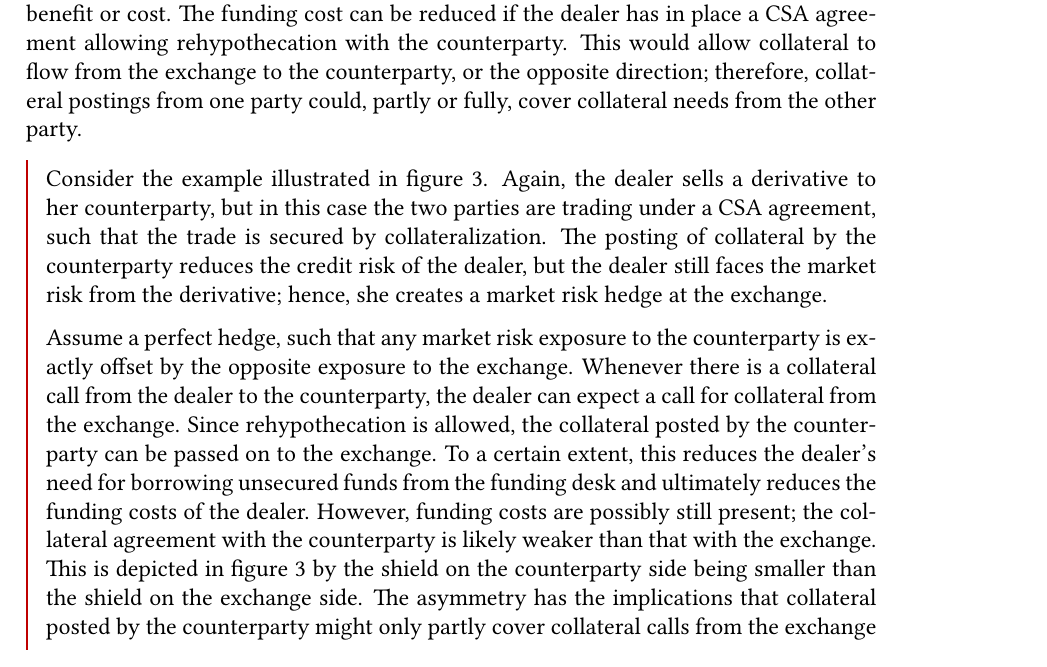
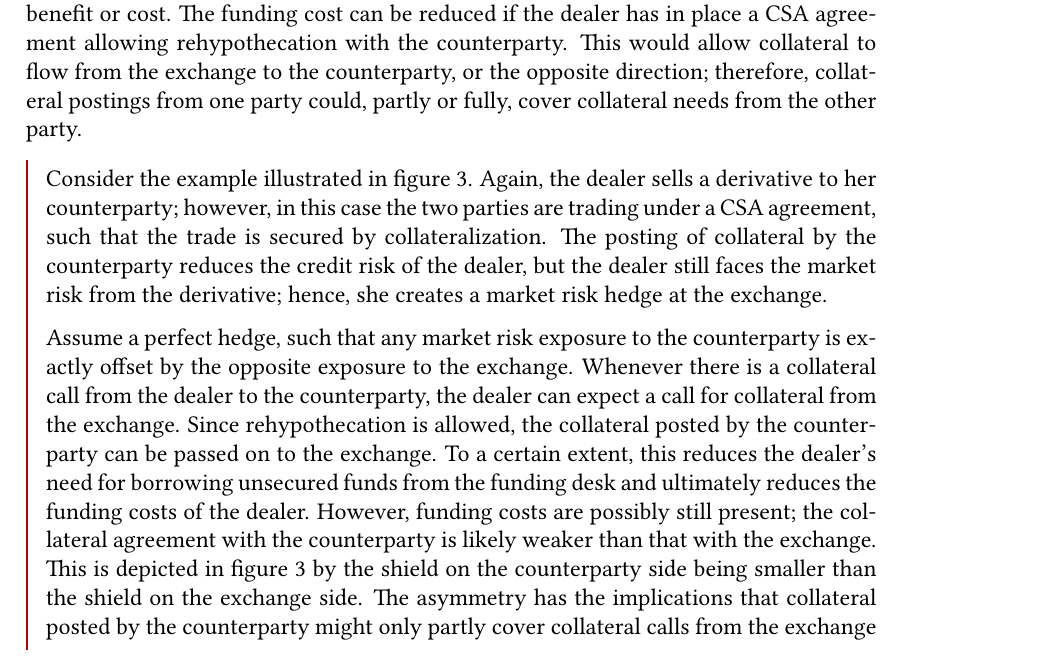
Before and after one commit to sebastianbaltser/master-thesis, a LaTeX thesis (thesis/main.tex, which reads thesis/content/body-matter/fva-debate/sources-of-funding-costs.tex): part of page 20 of 84, cut so that both start at the same text. Compiled offline with pdfLaTeX.

Commit message:
Fix grammar

```diff
--- a/thesis/content/body-matter/fva-debate/sources-of-funding-costs.tex
+++ b/thesis/content/body-matter/fva-debate/sources-of-funding-costs.tex
@@ -86,8 +86,8 @@
 
         \begin{example}
         Consider the example illustrated in \cref{fig:funding-costs-secured-derivative}.
-        Again, the dealer sells a derivative to her counterparty,
-        but in this case the two parties are trading under a CSA agreement,
+        Again, the dealer sells a derivative to her counterparty;
+        however, in this case the two parties are trading under a CSA agreement,
         such that the trade is secured by collateralization.
         The posting of collateral by the counterparty reduces the credit risk of the dealer,
         but the dealer still faces the market risk from the derivative;
```
